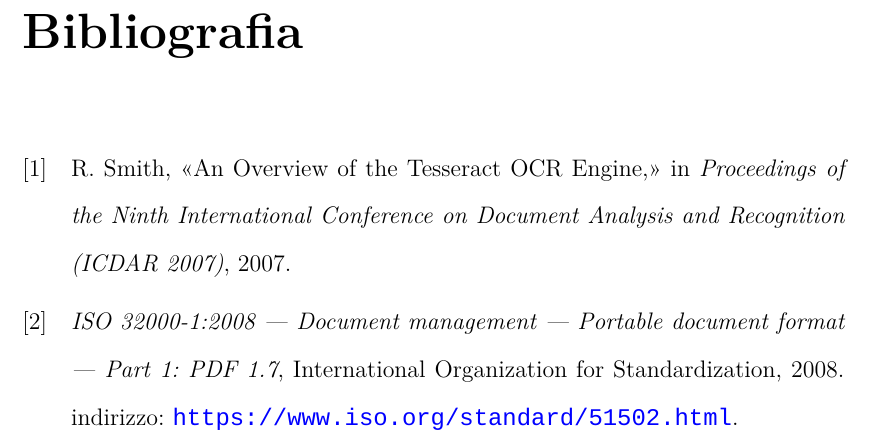
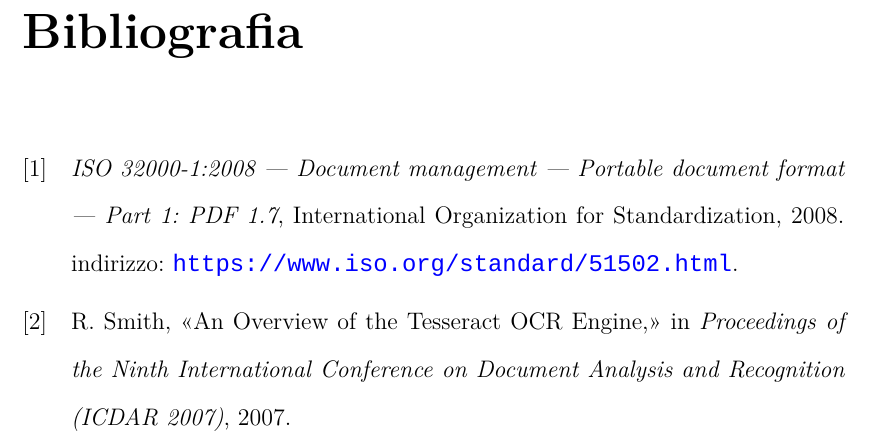
Before and after one commit to grale92/tesi-gravina, a LaTeX document (main.tex, which reads settings/packages.tex): part of page 14 of 14, cut so that both start at the same text. Compiled offline with XeLaTeX; a missing font is replaced by an installed copy or a similar font.

Commit message:
Added math package and changed bibliography sorting

```diff
--- a/settings/packages.tex
+++ b/settings/packages.tex
@@ -20,11 +20,14 @@
 % Colori (se servono)
 \usepackage{xcolor}
 
+% Formule matematiche
+\usepackage{amsmath}
+
 % Bibliografia
 \usepackage[
   backend=biber,
   style=ieee,
-  sorting=ynt
+  sorting=none
 ]{biblatex}
 
 % Link
```
